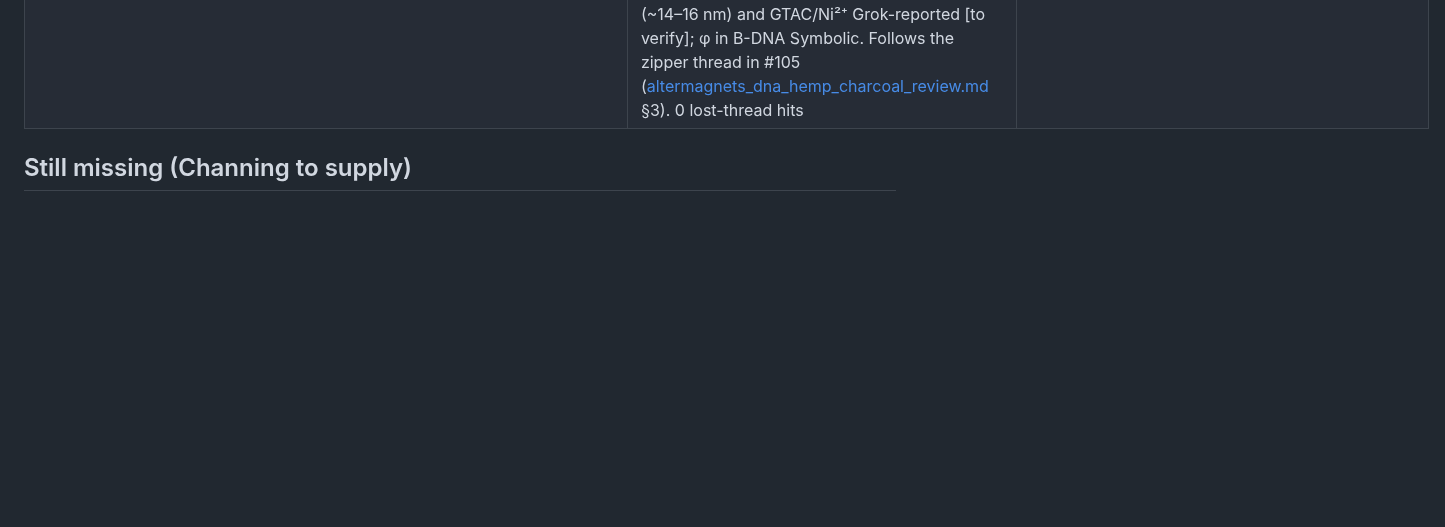
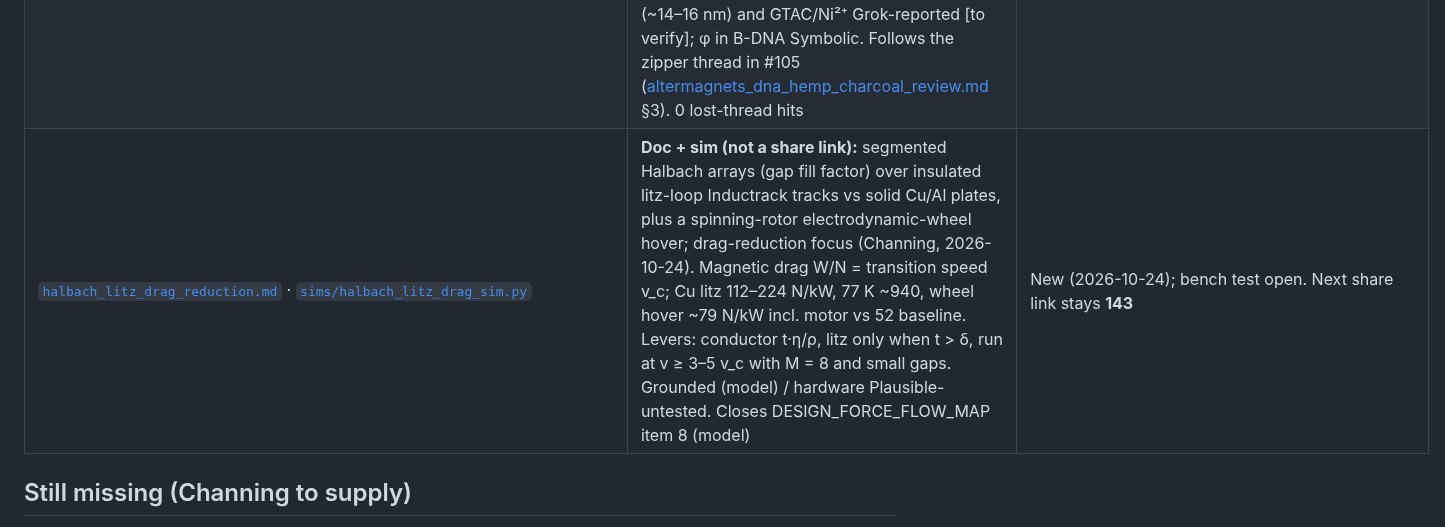
Before and after one commit to channingchenry-sketch/RGRF, a Markdown page: docs/REBUILD_INDEX.md, the part around the change. Rendered like a GitHub page; blank space fills up the shorter version.

Commit message:
Add Halbach + litz EDS drag-reduction sim and doc (DESIGN_FORCE_FLOW_MAP item 8)

```diff
--- a/docs/REBUILD_INDEX.md
+++ b/docs/REBUILD_INDEX.md
@@ -225,6 +225,7 @@
 | [`gomez_serrano_navier_stokes_solar_scalar_field_review.md`](gomez_serrano_navier_stokes_solar_scalar_field_review.md) · [`grok_archive/2026-10-22_gomez_serrano_navier_stokes_solar_scalar_field.md`](grok_archive/2026-10-22_gomez_serrano_navier_stokes_solar_scalar_field.md) | Share #140 `170b6e43` "Javier Gómez-Serrano Navier-Stokes Solar Scalar Field" (verbatim, 96 messages; nothing withheld). **Grounded:** solar MHD, Parker critical point and 45° spiral, 27-day × 400 km/s ≈ 6.2 AU, Voyager TS/heliopause distances, 1.78 kHz → 0.039 cm⁻³, Schumann 7.8 Hz, bismuth diamagnetism, Nitinol fatigue trend. **Speculative:** pressure-sourced scalar/fifth force, craft orientation, bismuth/ferritic shell. **Corrected:** Gómez-Serrano/DeepMind 2025 unstable singularities are in IPM/Boussinesq/bounded Euler, not Navier–Stokes (open); Sun–Earth cavity ≈ 10⁻³ Hz not 1 Hz; 120 AU ≈ 8×10⁻⁶ Hz not 0.008 Hz; no current-sheet fusion. 0 lost-thread hits (harvester = Nitinol) | New (2026-10-22); craft/generator notes [Channing to supply] |
 | [`ai_mathematics_language_models_review.md`](ai_mathematics_language_models_review.md) · [`grok_archive/2026-10-22_ai_mathematics_language_models.md`](grok_archive/2026-10-22_ai_mathematics_language_models.md) | Share #141 `d9b1c2e1` "AI Mathematics Language Models" (verbatim, 24 messages; nothing withheld; images not captured). **Grounded:** Minerva, AlphaGeometry neuro-symbolic loop, IMO 2015 P3, square-wave odd harmonics, golden spiral ψ ≈ 72.97° (rerun), Bell states, topological charge ℓ and L_z = ℓħ. **Symbolic:** φ tangent/mirrored spirals for POL coils and docking. **Corrected:** yin-yang image is the 2023 entangled-photon holography (Zia et al.; confirmed by Channing (2026-10-22)), showing the photons' correlation, not a shape; 'associative derivative algorithms' not a standard term. 0 lost-thread hits | New (2026-10-22) |
 | [`dna_zipper_model_exploration_review.md`](dna_zipper_model_exploration_review.md) · [`grok_archive/2026-10-24_dna_zipper_model_exploration.md`](grok_archive/2026-10-24_dna_zipper_model_exploration.md) | Share #142 `76bf27c0` "DNA Zipper Model Exploration" (verbatim, 2 messages; nothing withheld; '70 sources' not captured). **Grounded:** Catley, Velasco-Berrelleza et al., *NAR* 54(16) gkag817 (Aug/Sept 2026, Sheffield + York): AFM + MD show two duplexes groove-to-groove with divalent-ion bridges (Ni²⁺ imaging; Mg²⁺/Ca²⁺), confirming the Kornyshev–Leikin electrostatic zipper (PRL 2001). **Refined:** bridges at minor-groove sites; 250–350 bp minicircles/fragments. 3–4 turns (~14–16 nm) and GTAC/Ni²⁺ Grok-reported [to verify]; φ in B-DNA Symbolic. Follows the zipper thread in #105 ([altermagnets_dna_hemp_charcoal_review.md](altermagnets_dna_hemp_charcoal_review.md) §3). 0 lost-thread hits | New (2026-10-24). **Next link: 143** |
+| [`halbach_litz_drag_reduction.md`](halbach_litz_drag_reduction.md) · [`sims/halbach_litz_drag_sim.py`](../sims/halbach_litz_drag_sim.py) | **Doc + sim (not a share link):** segmented Halbach arrays (gap fill factor) over insulated litz-loop Inductrack tracks vs solid Cu/Al plates, plus a spinning-rotor electrodynamic-wheel hover; drag-reduction focus (Channing, 2026-10-24). Magnetic drag W/N = transition speed v_c; Cu litz 112–224 N/kW, 77 K ~940, wheel hover ~79 N/kW incl. motor vs 52 baseline. Levers: conductor t·η/ρ, litz only when t > δ, run at v ≥ 3–5 v_c with M = 8 and small gaps. Grounded (model) / hardware Plausible-untested. Closes DESIGN_FORCE_FLOW_MAP item 8 (model) | New (2026-10-24); bench test open. Next share link stays **143** |
 
 ## Still missing (Channing to supply)
 1. **Casimir checkpoint:** contents of the 9×7 matrix. Lost threads: color-function map, phononic lattice, regenerative encoding.
```
Also changed, not shown: docs/DESIGN_FORCE_FLOW_MAP.md (+2 -2 lines), docs/halbach_litz_drag_reduction.md (added, +49 -0 lines), docs/lift_and_equilibrium_systems.md (+1 -0 lines), sims/halbach_litz_LD_vs_speed.png (added), sims/halbach_litz_N_per_kW.png (added), sims/halbach_litz_area_vs_gap.png (added), 2 other files.
